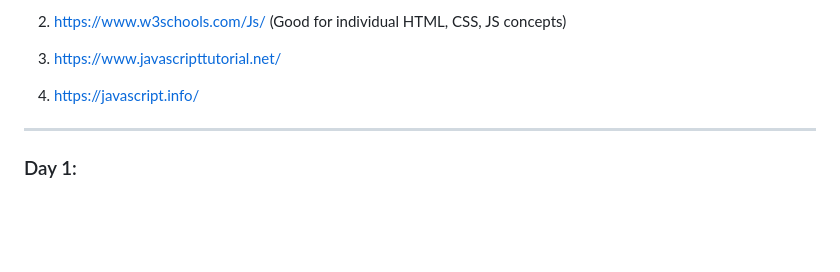
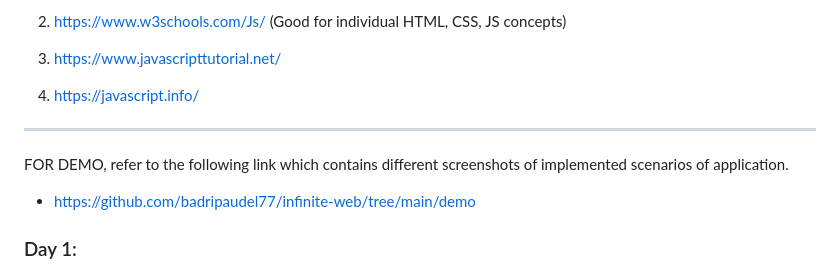
Before and after one commit to badripaudel77/infinite-web, a Markdown page: readme.md, the part around the change. GitHub-like rendering; blank space fills up the shorter version.

```diff
--- a/readme.md
+++ b/readme.md
@@ -8,6 +8,9 @@
 3. https://www.javascripttutorial.net/
 4. https://javascript.info/
 __________________________________________________________________________________________________________________________________________________________________________________________
+
+FOR DEMO, refer to the following link which contains different screenshots of implemented scenarios of application.
+- https://github.com/badripaudel77/infinite-web/tree/main/demo
 
 ### Day 1:
 - Including External Stylesheet, Internal and Inline stylesheet
```
